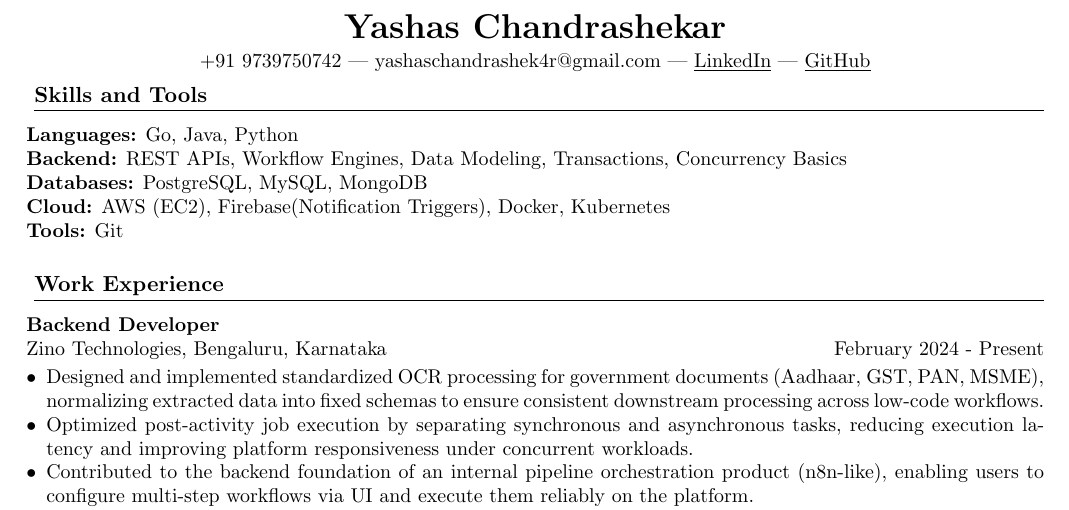
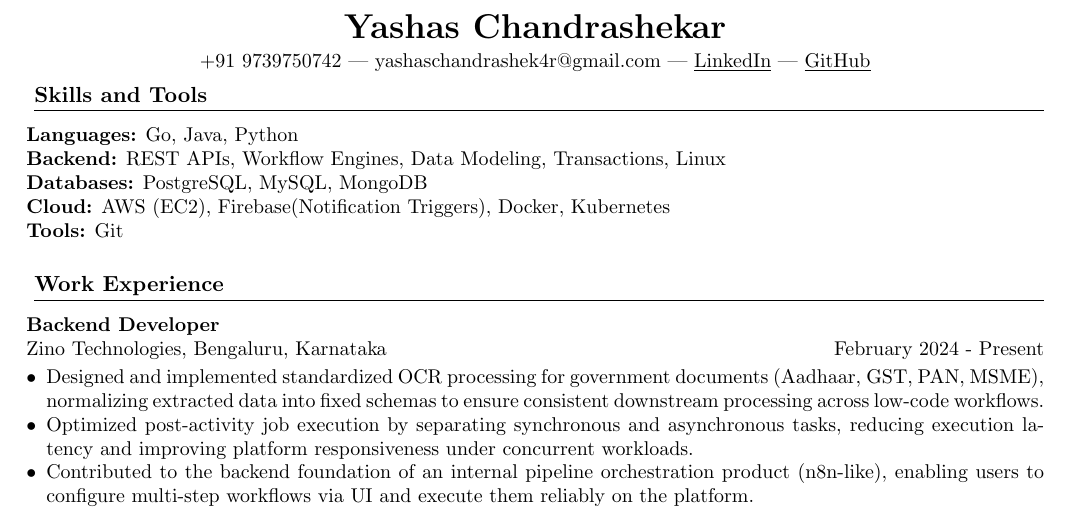
Before and after one commit to yashasc2k1/yashasc2k1.github.io, a LaTeX CV (Resume/resume.tex): part of the page, cut so that both start at the same text. Compiled offline with pdfLaTeX.

Commit message:
resume updated

```diff
--- a/Resume/resume.tex
+++ b/Resume/resume.tex
@@ -45,7 +45,7 @@
 % Skills
 \section*{Skills and Tools}
 \textbf{Languages:} Go, Java, Python \\
-\textbf{Backend:} REST APIs, Workflow Engines, Data Modeling, Transactions, Concurrency Basics \\
+\textbf{Backend:} REST APIs, Workflow Engines, Data Modeling, Transactions, Linux \\
 \textbf{Databases:} PostgreSQL, MySQL, MongoDB \\
 \textbf{Cloud:} AWS (EC2), Firebase(Notification Triggers), Docker, Kubernetes \\
 \textbf{Tools:} Git
```
Also changed, not shown: Resume/resume.pdf, 3 other files.
